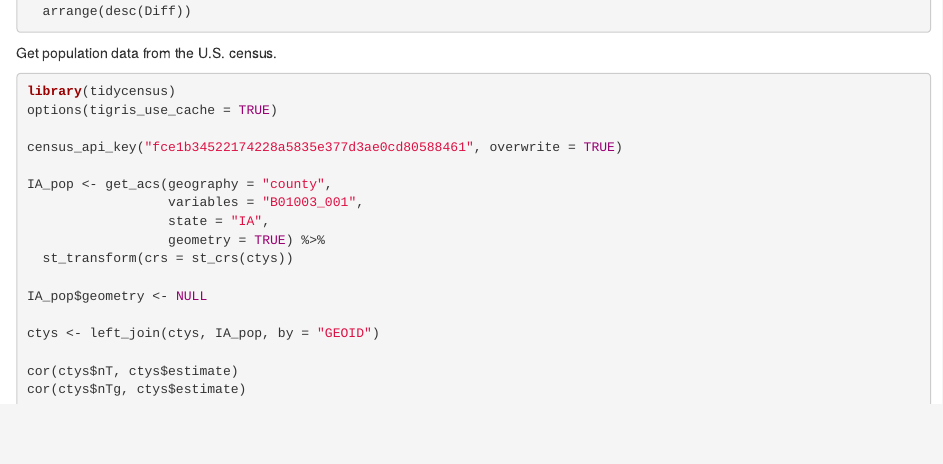
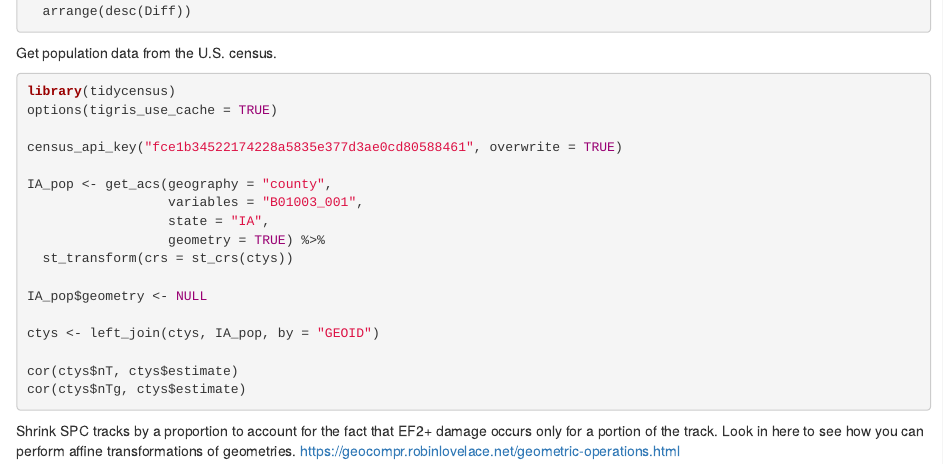
Before and after one commit to jelsner/cty-counts, an R Markdown document (CountyCounts.Rmd): the page in a window 1100 px wide, from 3320 px down. Rendered offline with R 4.5, knitr and Pandoc, with nearby package versions; the code chunks are not run, so their results and figures are left out.

Commit message:
Affine transformations

````diff
--- a/CountyCounts.Rmd
+++ b/CountyCounts.Rmd
@@ -211,3 +211,5 @@ ctys <- left_join(ctys, IA_pop, by = "GEOID")
 cor(ctys$nT, ctys$estimate)
 cor(ctys$nTg, ctys$estimate)
 ```
+
+Shrink SPC tracks by a proportion to account for the fact that EF2+ damage occurs only for a portion of the track. Look in here to see how you can perform affine transformations of geometries. https://geocompr.robinlovelace.net/geometric-operations.html
````
